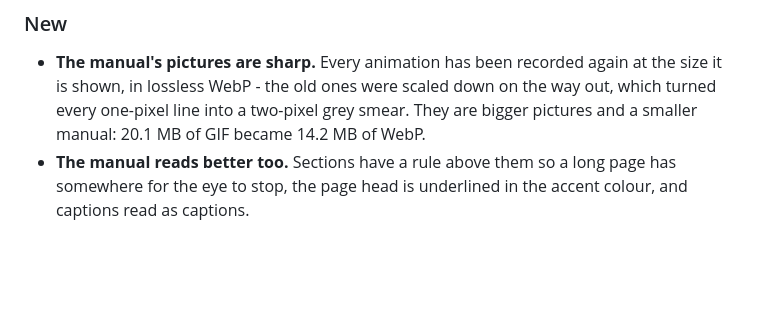
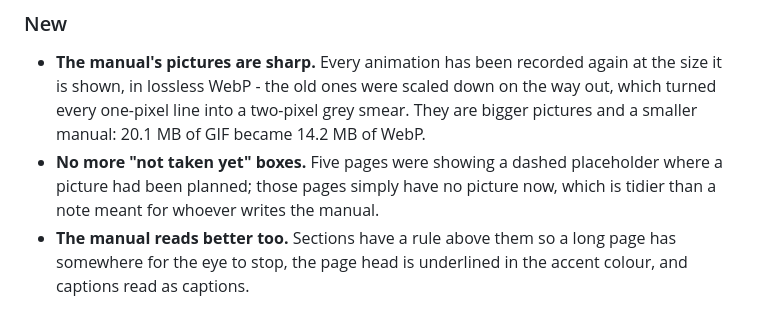
Before and after one commit to TonyStone31/noella-etch-a-sketch, a Markdown page: WHATS_NEW.md, the part around the change. GitHub-like rendering; blank space fills up the shorter version.

Commit message:
Release note for the placeholder boxes
Co-Authored-By: Claude Opus 5 (1M context) <noreply@anthropic.com>
Claude-Session: https://claude.ai/code/session_01ApEGexLfVT6UAifDsUsJzq

```diff
--- a/WHATS_NEW.md
+++ b/WHATS_NEW.md
@@ -19,6 +19,10 @@
   scaled down on the way out, which turned every one-pixel line into a
   two-pixel grey smear.  They are bigger pictures and a smaller manual:
   20.1 MB of GIF became 14.2 MB of WebP.
+- **No more "not taken yet" boxes.**  Five pages were showing a dashed
+  placeholder where a picture had been planned; those pages simply have no
+  picture now, which is tidier than a note meant for whoever writes the
+  manual.
 - **The manual reads better too.**  Sections have a rule above them so a
   long page has somewhere for the eye to stop, the page head is underlined
   in the accent colour, and captions read as captions.
```
